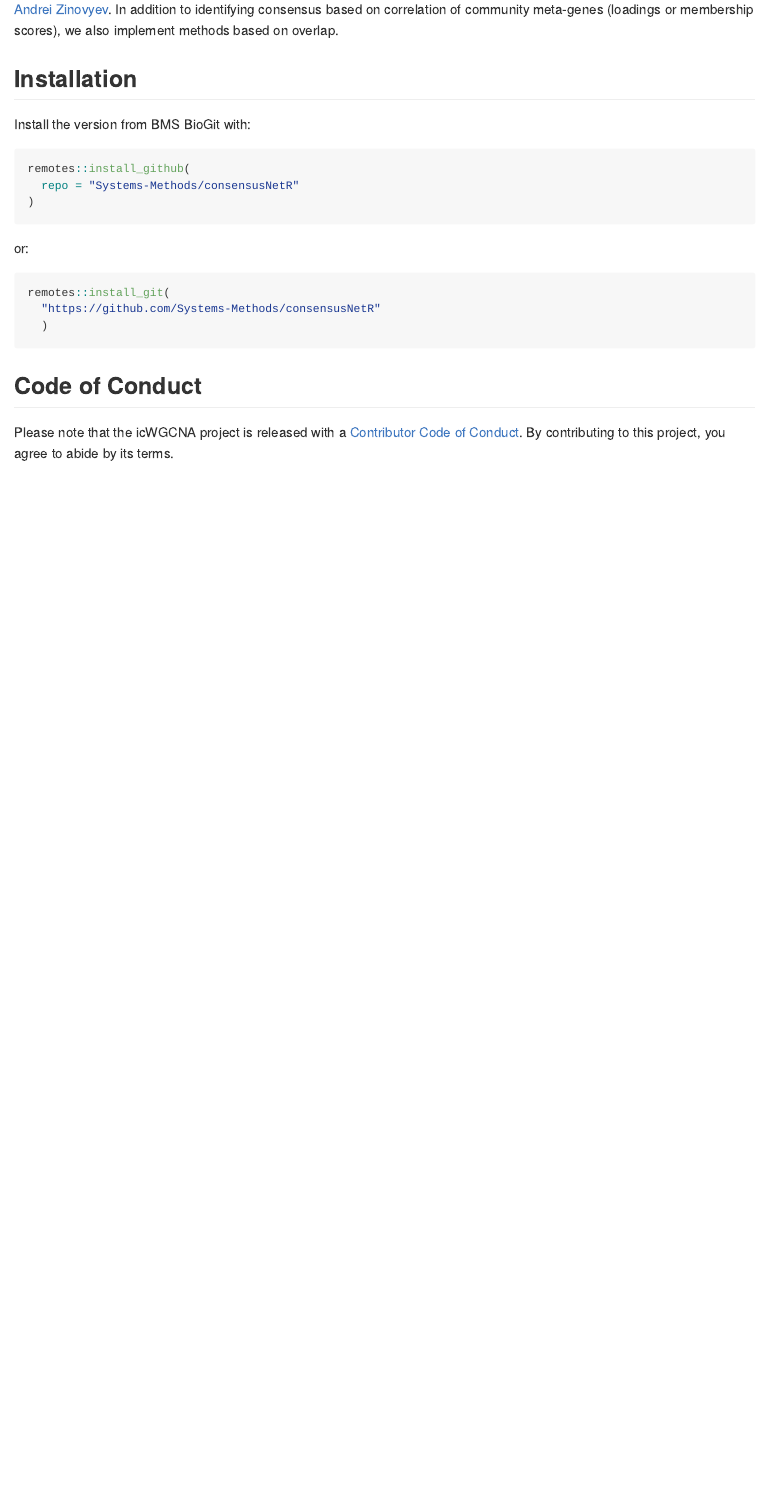
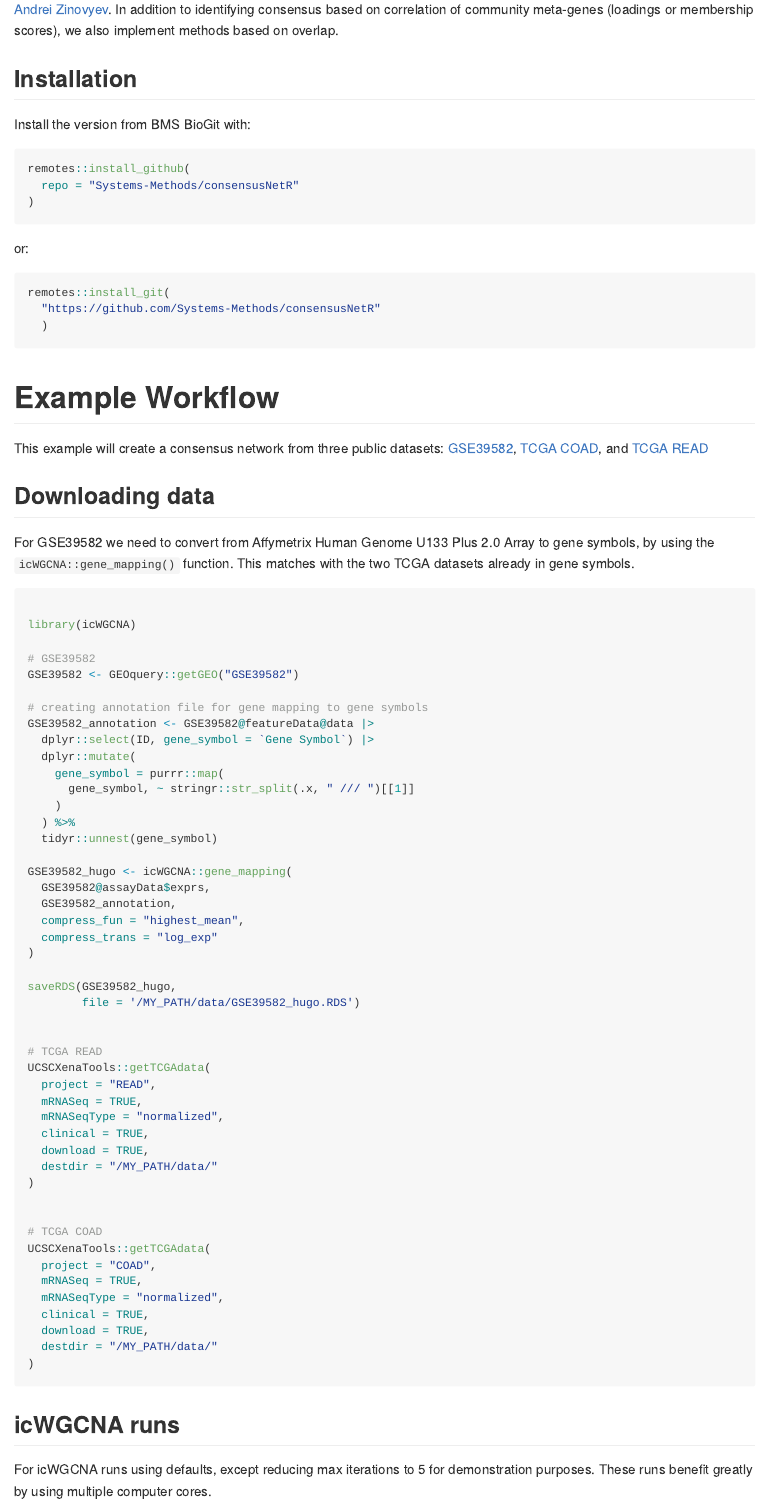
Before and after one commit to Systems-Methods/consensusNetR, an R Markdown document (README.Rmd): the page in a window 1100 px wide, from 140 px down. The pictures show the output file README.md that the author committed with the source, drawn offline in the style of GitHub; badge pictures from the web are left out.

Commit message:
adding working example in README

````diff
--- a/README.Rmd
+++ b/README.Rmd
@@ -34,10 +35,79 @@ remotes::install_github(
 
 or:
 
-```{r, eval=FALSE}
+```{r}
 remotes::install_git(
   "https://github.com/Systems-Methods/consensusNetR"
   )
 ```
 
 
+# Example Workflow
+
+This example will create a consensus network from three public datasets:
+[GSE39582](https://www.ncbi.nlm.nih.gov/geo/query/acc.cgi?acc=GSE39582),
+[TCGA COAD](https://portal.gdc.cancer.gov/projects/TCGA-COAD), and
+[TCGA READ](https://portal.gdc.cancer.gov/projects/TCGA-READ)
+
+## Downloading data
+
+For GSE39582 we need to convert from Affymetrix Human Genome U133 Plus 2.0 Array
+to gene symbols, by using the `icWGCNA::gene_mapping()` function. This matches
+with the two TCGA datasets already in gene symbols.
+
+```{r downloading-data}
+
+library(icWGCNA)
+
+# GSE39582
+GSE39582 <- GEOquery::getGEO("GSE39582")
+
+# creating annotation file for gene mapping to gene symbols
+GSE39582_annotation <- GSE39582@featureData@data |>
+  dplyr::select(ID, gene_symbol = `Gene Symbol`) |>
+  dplyr::mutate(
+    gene_symbol = purrr::map(
+      gene_symbol, ~ stringr::str_split(.x, " /// ")[[1]]
+    )
+  ) %>%
+  tidyr::unnest(gene_symbol)
+
+GSE39582_hugo <- icWGCNA::gene_mapping(
+  GSE39582@assayData$exprs,
+  GSE39582_annotation,
+  compress_fun = "highest_mean",
+  compress_trans = "log_exp"
+)
+
+saveRDS(GSE39582_hugo,
+        file = '/MY_PATH/data/GSE39582_hugo.RDS')
+
+
+# TCGA READ
+UCSCXenaTools::getTCGAdata(
+  project = "READ",
+  mRNASeq = TRUE,
+  mRNASeqType = "normalized",
+  clinical = TRUE,
+  download = TRUE,
+  destdir = "/MY_PATH/data/"
+)
+
+
+# TCGA COAD
+UCSCXenaTools::getTCGAdata(
+  project = "COAD",
+  mRNASeq = TRUE,
+  mRNASeqType = "normalized",
+  clinical = TRUE,
+  download = TRUE,
+  destdir = "/MY_PATH/data/"
+)
+
+```
+
+## icWGCNA runs
+
+For icWGCNA runs using defaults, except reducing max iterations to 5 for
+demonstration purposes. These runs benefit greatly by using multiple
+computer cores.
````
Also changed, not shown: README.md, README.Rmd (93 more changed lines), 2 other files.
